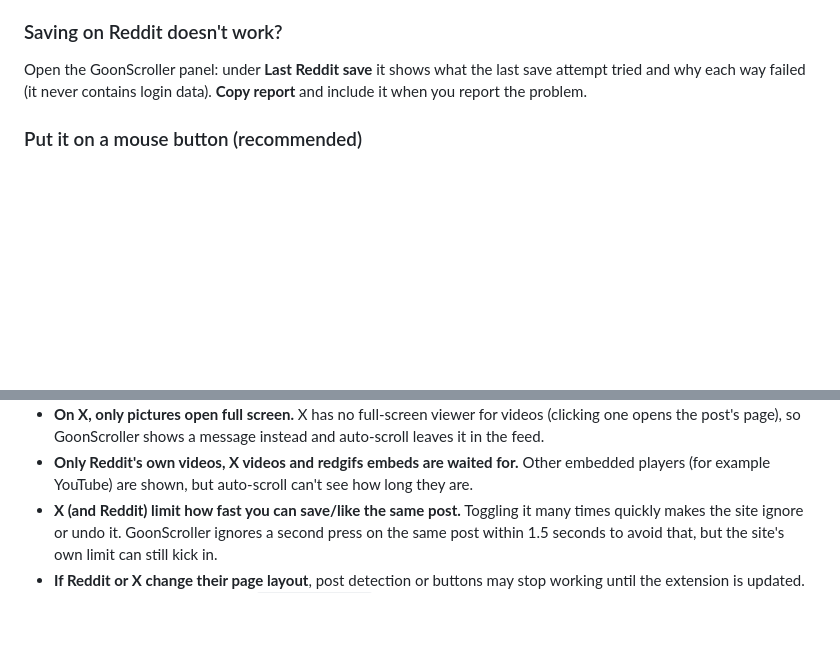
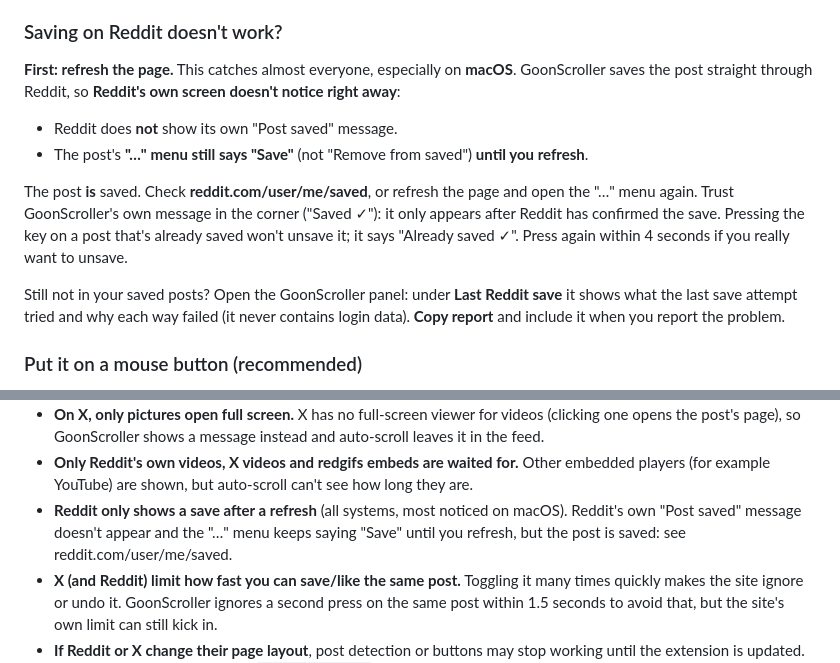
Before and after one commit to PonyGShock/GoonScroller, a Markdown page: README.md, 2 parts joined by grey strips. GitHub-like rendering; blank space fills up the shorter version.

Commit message:
README: explain clearly that Reddit only shows a save after a refresh
Saving works, but Reddit's own "Post saved" message and "…" menu don't
update until the page is refreshed; this confused macOS users in
particular. Spelled out in the troubleshooting section and the known
limitations.

Co-Authored-By: Claude Opus 5.5 <noreply@anthropic.com>
Claude-Session: https://claude.ai/code/session_01S1JCMXMC2WcSKAutSQKWsv

```diff
--- a/README.md
+++ b/README.md
@@ -113,7 +113,18 @@ The panel also has **◀ Image / Image ▶** buttons for galleries.
 
 ### Saving on Reddit doesn't work?
 
-Open the GoonScroller panel: under **Last Reddit save** it shows what the last save attempt tried
+**First: refresh the page.** This catches almost everyone, especially on **macOS**. GoonScroller
+saves the post straight through Reddit, so **Reddit's own screen doesn't notice right away**:
+
+- Reddit does **not** show its own "Post saved" message.
+- The post's **"…" menu still says "Save"** (not "Remove from saved") **until you refresh**.
+
+The post **is** saved. Check **reddit.com/user/me/saved**, or refresh the page and open the
+"…" menu again. Trust GoonScroller's own message in the corner ("Saved ✓"): it only appears after
+Reddit has confirmed the save. Pressing the key on a post that's already saved won't unsave it; it
+says "Already saved ✓". Press again within 4 seconds if you really want to unsave.
+
+Still not in your saved posts? Open the GoonScroller panel: under **Last Reddit save** it shows what the last save attempt tried
 and why each way failed (it never contains login data). **Copy report** and include it when you
 report the problem.
 
@@ -188,6 +199,9 @@ fix them, but most have a workaround.
   opens the post's page), so GoonScroller shows a message instead and auto-scroll leaves it in the feed.
 - **Only Reddit's own videos, X videos and redgifs embeds are waited for.** Other embedded players
   (for example YouTube) are shown, but auto-scroll can't see how long they are.
+- **Reddit only shows a save after a refresh** (all systems, most noticed on macOS). Reddit's own
+  "Post saved" message doesn't appear and the "…" menu keeps saying "Save" until you refresh, but
+  the post is saved: see reddit.com/user/me/saved.
 - **X (and Reddit) limit how fast you can save/like the same post.** Toggling it many times quickly
   makes the site ignore or undo it. GoonScroller ignores a second press on the same post within 1.5
   seconds to avoid that, but the site's own limit can still kick in.
```
